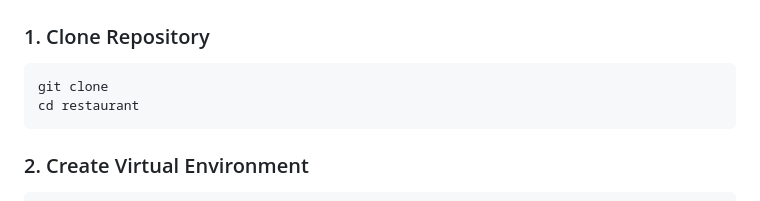
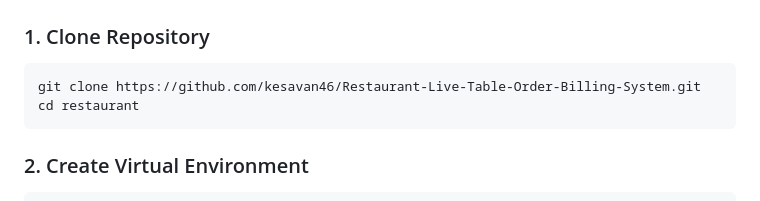
Before and after one commit to kesavan46/Restaurant-Live-Table-Order-Billing-System, a Markdown page: README.md, the part around the change. GitHub-like rendering.

Commit message:
Update clone command in README

````diff
--- a/README.md
+++ b/README.md
@@ -108,7 +108,7 @@ Business logic is isolated in **service layers**, not views.
 ### 1. Clone Repository
 
 ```bash
-git clone
+git clone https://github.com/kesavan46/Restaurant-Live-Table-Order-Billing-System.git
 cd restaurant
 ```
 
````
